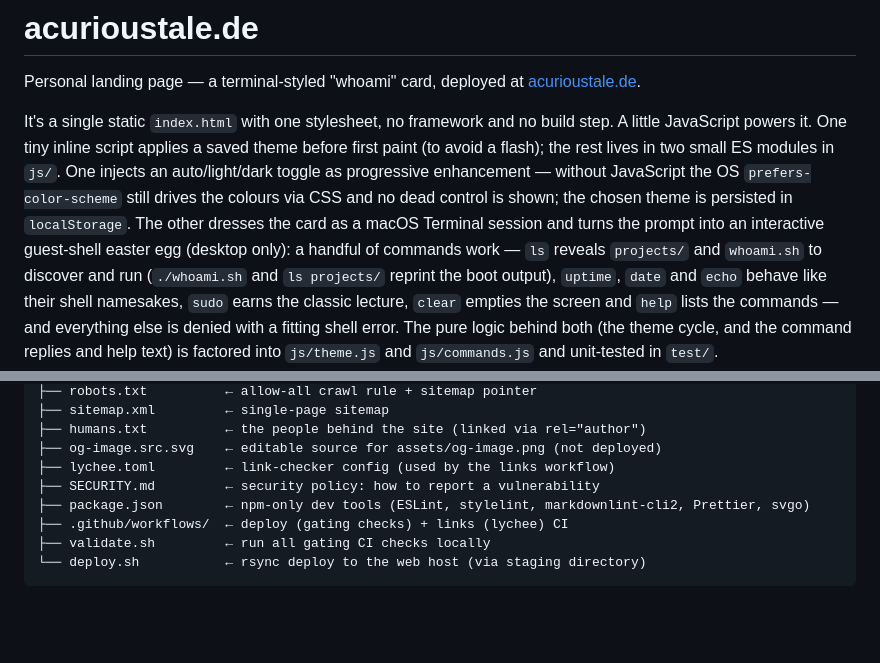
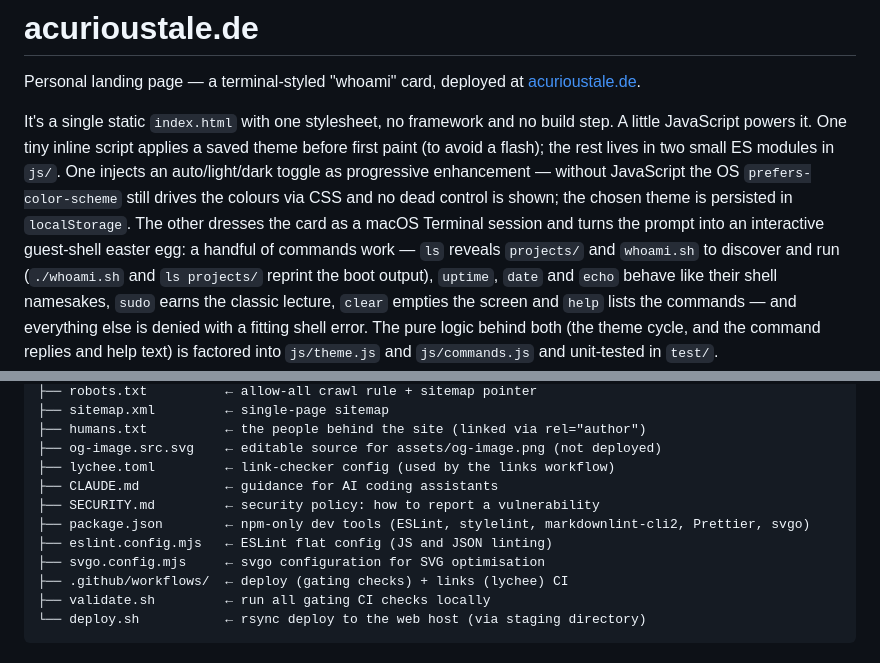
Before and after one commit to acurioustale/acurioustale.de, a Markdown page: README.md, 2 parts joined by grey strips. Rendered like a GitHub page; blank space fills up the shorter version.

Commit message:
docs(site): update readme and claude for recent changes (#115)
Remove 'desktop only' reference for the terminal easter egg, reflecting recent click-to-focus and field-sizing updates. Add eslint.config.mjs, svgo.config.mjs, and CLAUDE.md to the file tree in README.md. Track GEMINI.md symlink.

```diff
--- a/README.md
+++ b/README.md
@@ -10,7 +10,7 @@ before first paint (to avoid a flash); the rest lives in two small ES modules in
 JavaScript the OS `prefers-color-scheme` still drives the colours via CSS and no
 dead control is shown; the chosen theme is persisted in `localStorage`. The other
 dresses the card as a macOS Terminal session and turns the prompt into an
-interactive guest-shell easter egg (desktop only): a handful of commands work —
+interactive guest-shell easter egg: a handful of commands work —
 `ls` reveals `projects/` and `whoami.sh` to discover and run (`./whoami.sh` and
 `ls projects/` reprint the boot output), `uptime`, `date` and `echo` behave like
 their shell namesakes, `sudo` earns the classic lecture, `clear` empties the
@@ -33,8 +33,11 @@ help text) is factored into `js/theme.js` and `js/commands.js` and unit-tested i
 ├── humans.txt          ← the people behind the site (linked via rel="author")
 ├── og-image.src.svg    ← editable source for assets/og-image.png (not deployed)
 ├── lychee.toml         ← link-checker config (used by the links workflow)
+├── CLAUDE.md           ← guidance for AI coding assistants
 ├── SECURITY.md         ← security policy: how to report a vulnerability
 ├── package.json        ← npm-only dev tools (ESLint, stylelint, markdownlint-cli2, Prettier, svgo)
+├── eslint.config.mjs   ← ESLint flat config (JS and JSON linting)
+├── svgo.config.mjs     ← svgo configuration for SVG optimisation
 ├── .github/workflows/  ← deploy (gating checks) + links (lychee) CI
 ├── validate.sh         ← run all gating CI checks locally
 └── deploy.sh           ← rsync deploy to the web host (via staging directory)
```
Also changed, not shown: CLAUDE.md (+1 -1 lines), GEMINI.md (added, +1 -0 lines).
